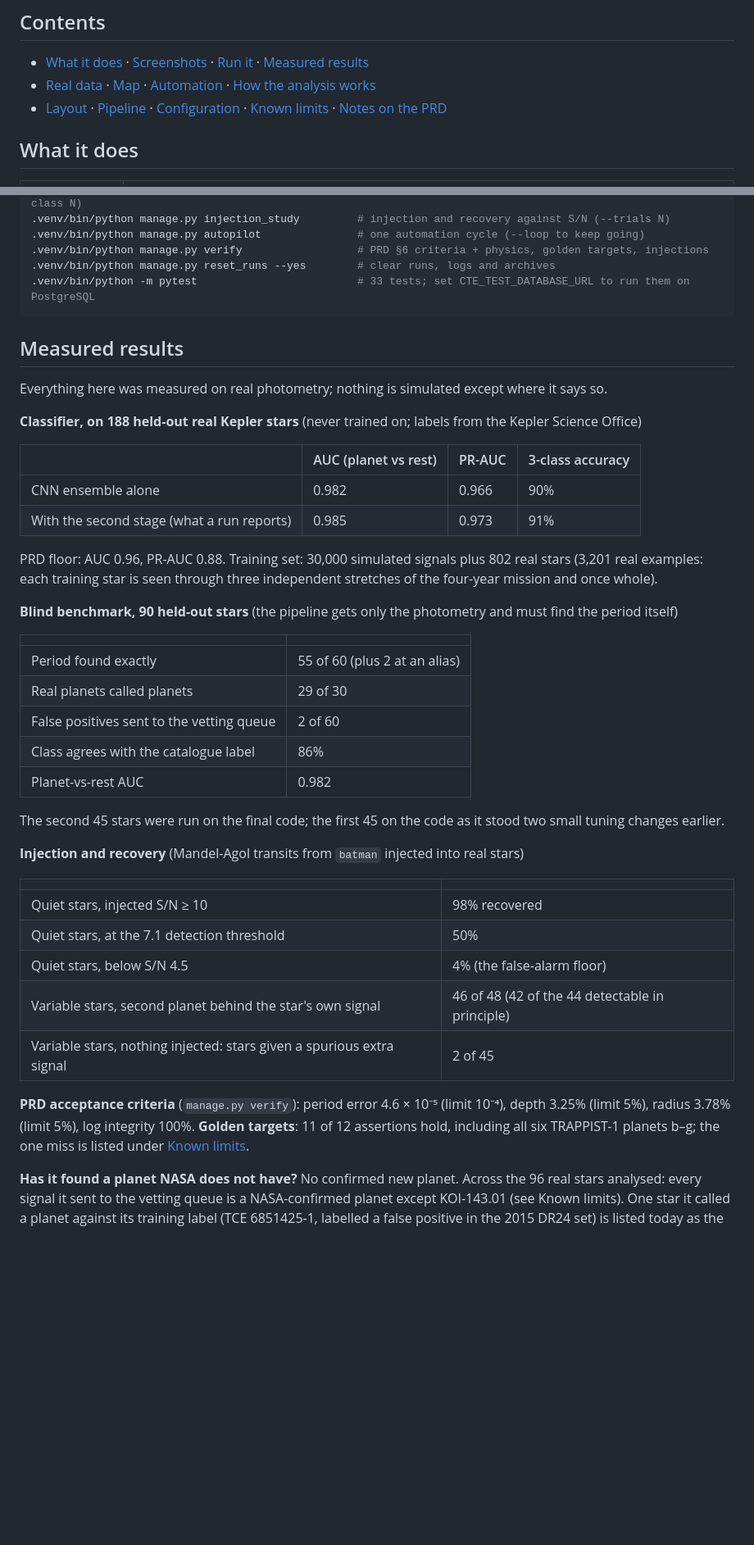
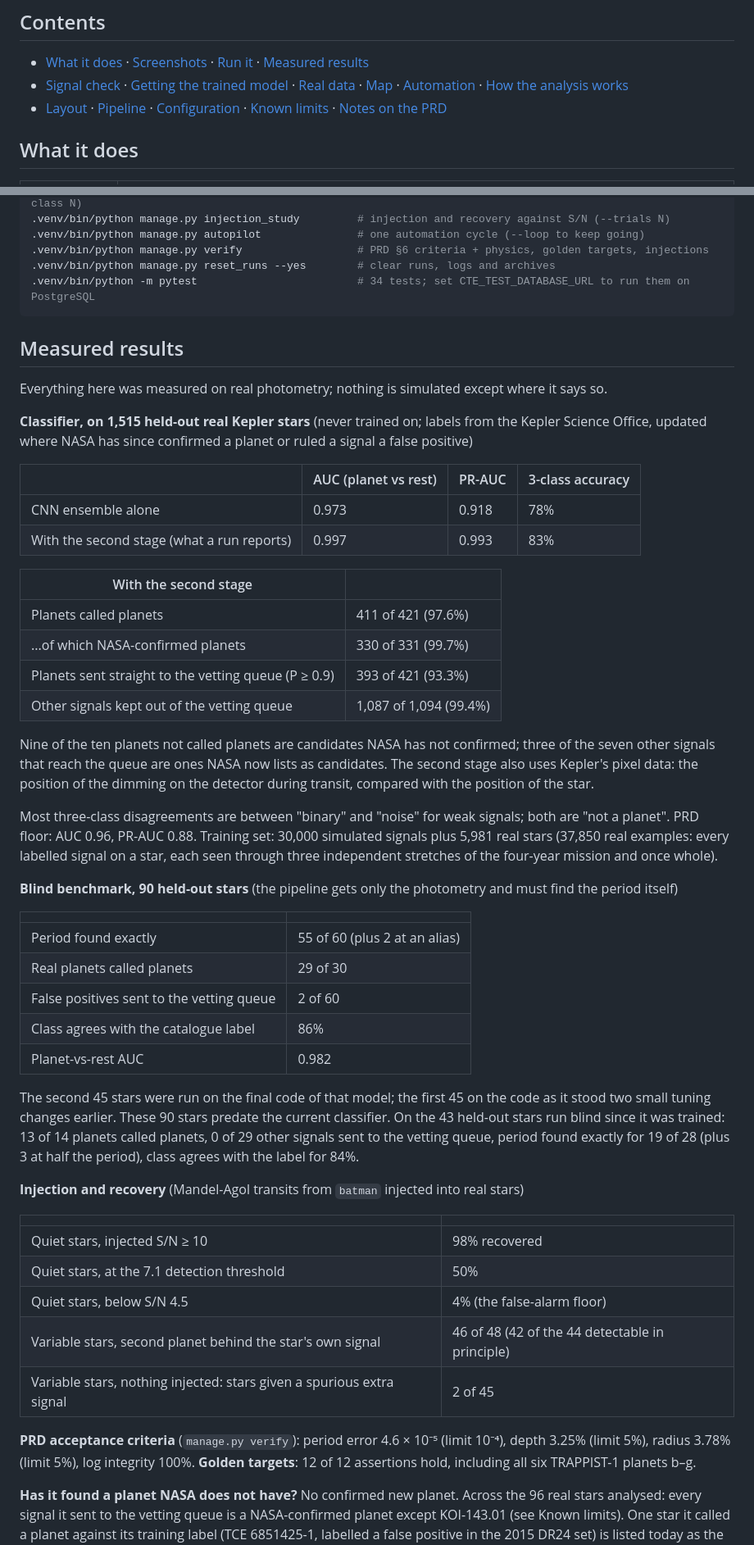
Before and after one commit to surenjanath/Chronos-Transit-Engine, a Markdown page: README.md, 2 parts joined by grey strips. Shown at 82% size. Rendered like a GitHub page; blank space fills up the shorter version.

Commit message:
Paper on the classifier and its measurement; README updated with the new results, the signal check, and how to request the model

````diff
--- a/README.md
+++ b/README.md
@@ -12,7 +14,7 @@ One Django project: server-rendered pages, the science pipeline, and the archive
 ## Contents
 
 - [What it does](#what-it-does) · [Screenshots](#screenshots) · [Run it](#run) · [Measured results](#measured-results)
-- [Real data](#real-data) · [Map](#map) · [Automation](#automation) · [How the analysis works](#analysis-beyond-the-prd-formulae)
+- [Signal check](#signal-check) · [Getting the trained model](#getting-the-trained-model) · [Real data](#real-data) · [Map](#map) · [Automation](#automation) · [How the analysis works](#analysis-beyond-the-prd-formulae)
 - [Layout](#layout) · [Pipeline](#pipeline) · [Configuration](#configuration) · [Known limits](#known-limits) · [Notes on the PRD](#notes-on-the-prd)
 
 ## What it does
@@ -89,22 +92,35 @@ All commands:
 .venv/bin/python manage.py autopilot               # one automation cycle (--loop to keep going)
 .venv/bin/python manage.py verify                  # PRD §6 criteria + physics, golden targets, injections
 .venv/bin/python manage.py reset_runs --yes        # clear runs, logs and archives
-.venv/bin/python -m pytest                         # 33 tests; set CTE_TEST_DATABASE_URL to run them on PostgreSQL
+.venv/bin/python -m pytest                         # 34 tests; set CTE_TEST_DATABASE_URL to run them on PostgreSQL
 ```
 
 ## Measured results
 
 Everything here was measured on real photometry; nothing is simulated except where it says so.
 
-**Classifier, on 188 held-out real Kepler stars** (never trained on; labels from the Kepler Science Office)
+**Classifier, on 1,515 held-out real Kepler stars** (never trained on; labels from the Kepler Science Office,
+updated where NASA has since confirmed a planet or ruled a signal a false positive)
 
 | | AUC (planet vs rest) | PR-AUC | 3-class accuracy |
 |---|---|---|---|
-| CNN ensemble alone | 0.982 | 0.966 | 90% |
-| With the second stage (what a run reports) | 0.985 | 0.973 | 91% |
+| CNN ensemble alone | 0.973 | 0.918 | 78% |
+| With the second stage (what a run reports) | 0.997 | 0.993 | 83% |
 
-PRD floor: AUC 0.96, PR-AUC 0.88. Training set: 30,000 simulated signals plus 802 real stars (3,201 real examples:
-each training star is seen through three independent stretches of the four-year mission and once whole).
+| With the second stage | |
+|---|---|
+| Planets called planets | 411 of 421 (97.6%) |
+| ...of which NASA-confirmed planets | 330 of 331 (99.7%) |
+| Planets sent straight to the vetting queue (P ≥ 0.9) | 393 of 421 (93.3%) |
+| Other signals kept out of the vetting queue | 1,087 of 1,094 (99.4%) |
+
+Nine of the ten planets not called planets are candidates NASA has not confirmed; three of the seven other signals
+that reach the queue are ones NASA now lists as candidates. The second stage also uses Kepler's pixel data: the
+position of the dimming on the detector during transit, compared with the position of the star.
+
+Most three-class disagreements are between "binary" and "noise" for weak signals; both are "not a planet".
+PRD floor: AUC 0.96, PR-AUC 0.88. Training set: 30,000 simulated signals plus 5,981 real stars (37,850 real examples:
+every labelled signal on a star, each seen through three independent stretches of the four-year mission and once whole).
 
 **Blind benchmark, 90 held-out stars** (the pipeline gets only the photometry and must find the period itself)
 
@@ -116,7 +132,10 @@ each training star is seen through three independent stretches of the four-year
 | Class agrees with the catalogue label | 86% |
 | Planet-vs-rest AUC | 0.982 |
 
-The second 45 stars were run on the final code; the first 45 on the code as it stood two small tuning changes earlier.
+The second 45 stars were run on the final code of that model; the first 45 on the code as it stood two small tuning changes earlier.
+These 90 stars predate the current classifier. On the 43 held-out stars run blind since it was trained: 13 of 14 planets
+called planets, 0 of 29 other signals sent to the vetting queue, period found exactly for 19 of 28 (plus 3 at half the period),
+class agrees with the label for 84%.
 
 **Injection and recovery** (Mandel-Agol transits from `batman` injected into real stars)
 
@@ -129,8 +148,8 @@ The second 45 stars were run on the final code; the first 45 on the code as it s
 | Variable stars, nothing injected: stars given a spurious extra signal | 2 of 45 |
 
 **PRD acceptance criteria** (`manage.py verify`): period error 4.6 × 10⁻⁵ (limit 10⁻⁴), depth 3.25% (limit 5%), radius
-3.78% (limit 5%), log integrity 100%. **Golden targets**: 11 of 12 assertions hold, including all six TRAPPIST-1
-planets b–g; the one miss is listed under [Known limits](#known-limits).
+3.78% (limit 5%), log integrity 100%. **Golden targets**: 12 of 12 assertions hold, including all six TRAPPIST-1
+planets b–g.
 
 **Has it found a planet NASA does not have?** No confirmed new planet. Across the 96 real stars analysed:
 every signal it sent to the vetting queue is a NASA-confirmed planet except KOI-143.01 (see Known limits). One star
````
Also changed, not shown: other parts of README.md (+37 -7 lines), docs/paper.md (added, +293 -0 lines).
